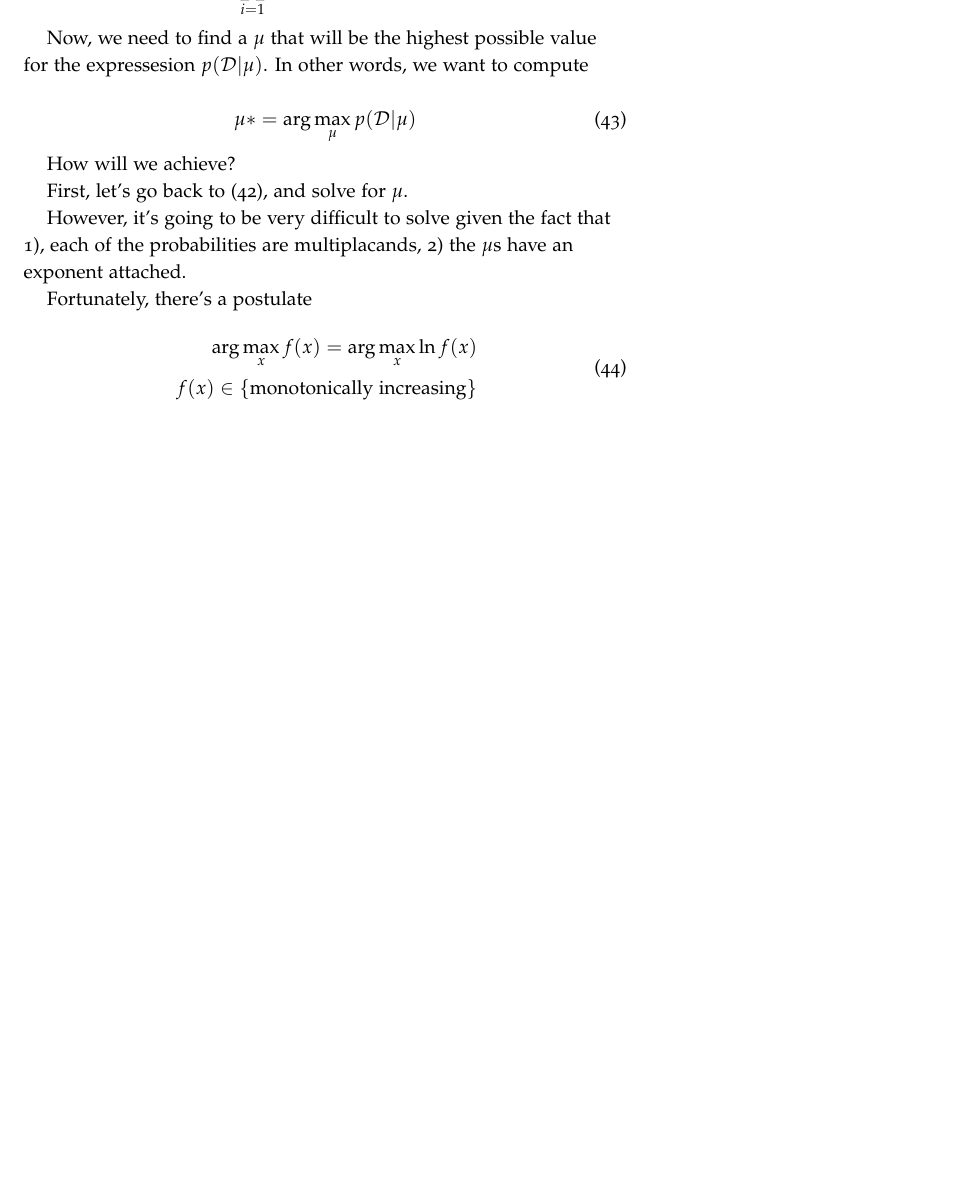
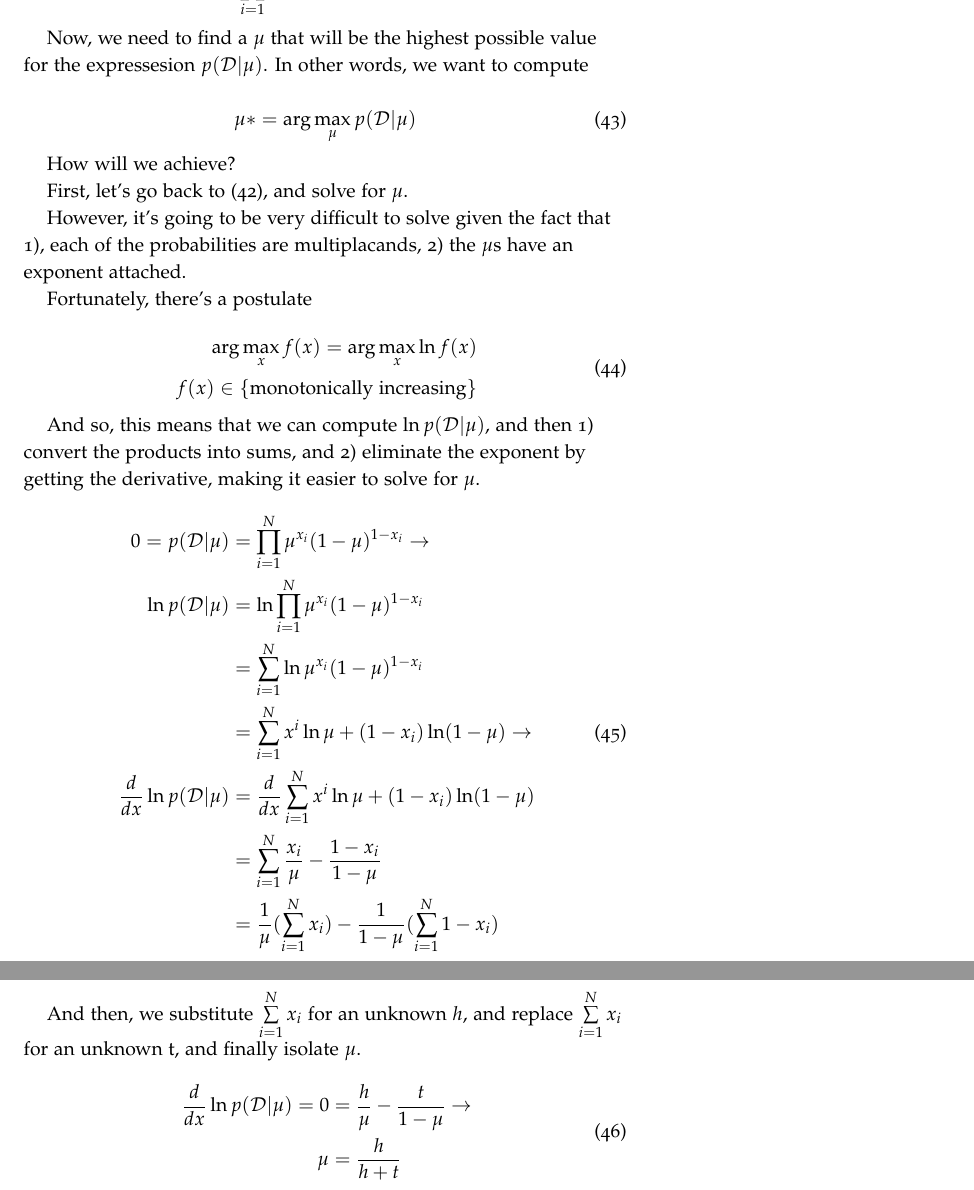
Before and after one commit to shovon/cmpt-419-726-machine-learning-notes, a LaTeX document (ml.tex): part of page 10 of 10 before the commit and two parts of pages 10 and 11 of 11 after it, the two joined at a grey line, cut so that both start at the same text, the shorter picture padded with empty space. The pictures show the PDF file ml.pdf that the author committed with the source.

Commit message:
Added the bernoulli trial solution.

```diff
--- a/ml.tex
+++ b/ml.tex
@@ -571,7 +571,32 @@ Fortunately, there's a postulate
   \end{aligned}
 \end{equation}
 
-%TODO: continue on the definition.
+And so, this means that we can compute $\ln p(\mathcal{D}|\mu)$, and then 1)
+convert the products into sums, and 2) eliminate the exponent by getting the
+derivative, making it easier to solve for $\mu$.
+
+\begin{equation}
+  \begin{aligned}
+    0 = p(\mathcal{D}|\mu)              &= \prod\limits_{i = 1}^N \mu^{x_i}(1 - \mu)^{1 - x_i} \rightarrow \\
+    \ln p(\mathcal{D}|\mu)              &= \ln \prod\limits_{i = 1}^N \mu^{x_i}(1 - \mu)^{1 - x_i} \\
+                                        &= \sum\limits_{i = 1}^N \ln \mu^{x_i}(1 - \mu)^{1 - x_i} \\
+                                        &= \sum\limits_{i = 1}^N x^i \ln \mu + (1 - x_i)\ln (1 - \mu) \rightarrow \\
+    \frac{d}{dx} \ln p(\mathcal{D}|\mu) &= \frac{d}{dx} \sum\limits_{i = 1}^N x^i \ln \mu + (1 - x_i)\ln (1 - \mu) \\
+                                        &= \sum\limits_{i = 1}^N \frac{x_i}{\mu} - \frac{1 - x_i}{1 - \mu} \\
+                                        &= \frac{1}{\mu} (\sum\limits_{i = 1}^N x_i) - \frac{1}{1 - \mu}(\sum\limits_{i = 1}^N1 - x_i)
+  \end{aligned}
+\end{equation}
+
+And then, we substitute $\sum\limits_{i = 1}^Nx_i$ for an unknown $h$, and
+replace $\sum\limits_{i = 1}^Nx_i$ for an unknown t, and finally isolate $\mu$.
+
+\begin{equation}
+  \begin{aligned}
+    \frac{d}{dx} \ln p(\mathcal{D}|\mu) = 0 &= \frac{h}{\mu} - \frac{t}{1 - \mu} \rightarrow \\
+    % 0 &= \frac{h}{\mu} - \frac{t}{1 - \mu} \rightarrow \\
+    \mu &= \frac{h}{h + t}
+  \end{aligned}
+\end{equation}
 
 % \bibliography{sample-handout}
 % \bibliographystyle{plainnat}
```
Also changed, not shown: ml.pdf.
